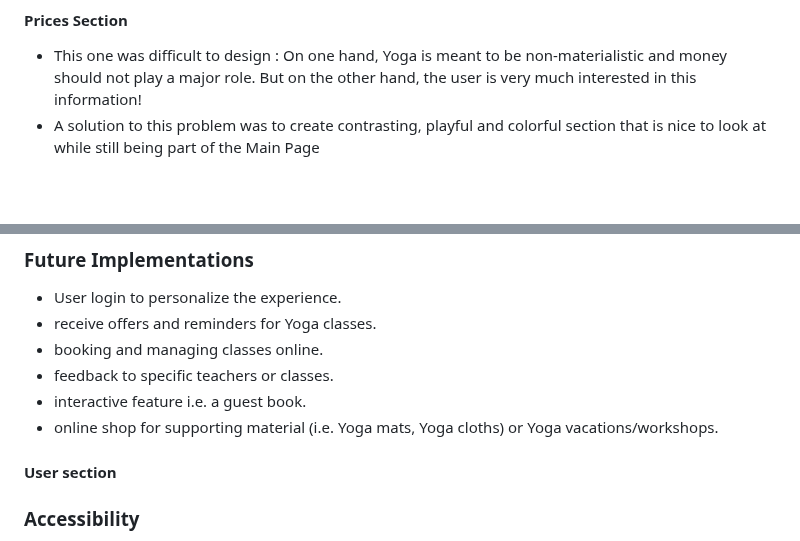
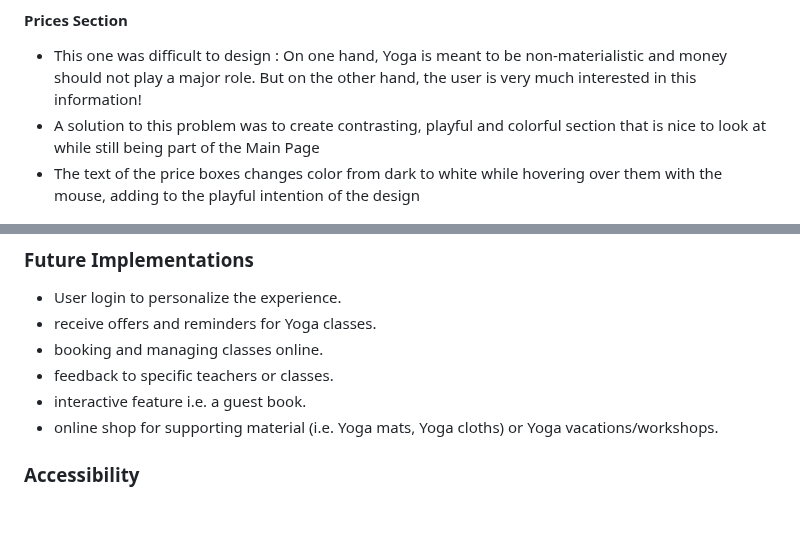
Before and after one commit to nils-n/p1-mysore-yoga-studio, a Markdown page: README.md, 2 parts joined by grey strips. GitHub-like rendering; blank space fills up the shorter version.

Commit message:
remove empty section of README and add description of latest feature

```diff
--- a/README.md
+++ b/README.md
@@ -221,6 +221,7 @@ The website consits of a home page, a classes pages, a schedule page and a signu
 #### Prices Section
 - This one was difficult to design : On one hand, Yoga is meant to be non-materialistic and money should not play a major role. But on the other hand, the user is very much interested in this information!
 - A solution to this problem was to create contrasting, playful and colorful section that is nice to look at while still being part of the Main Page
+- The text of the price boxes changes color from dark to white while hovering over them with the mouse, adding to the playful intention of the design
 
 <p align="center">
 <img src="assets/documentation/feature-pricing.png"
@@ -316,8 +317,6 @@ The website consits of a home page, a classes pages, a schedule page and a signu
 - feedback to specific teachers or classes.
 - interactive feature i.e. a guest book.
 - online shop for supporting material (i.e. Yoga mats, Yoga cloths) or Yoga vacations/workshops.
-
-#### User section
 
 ### Accessibility
 
```
